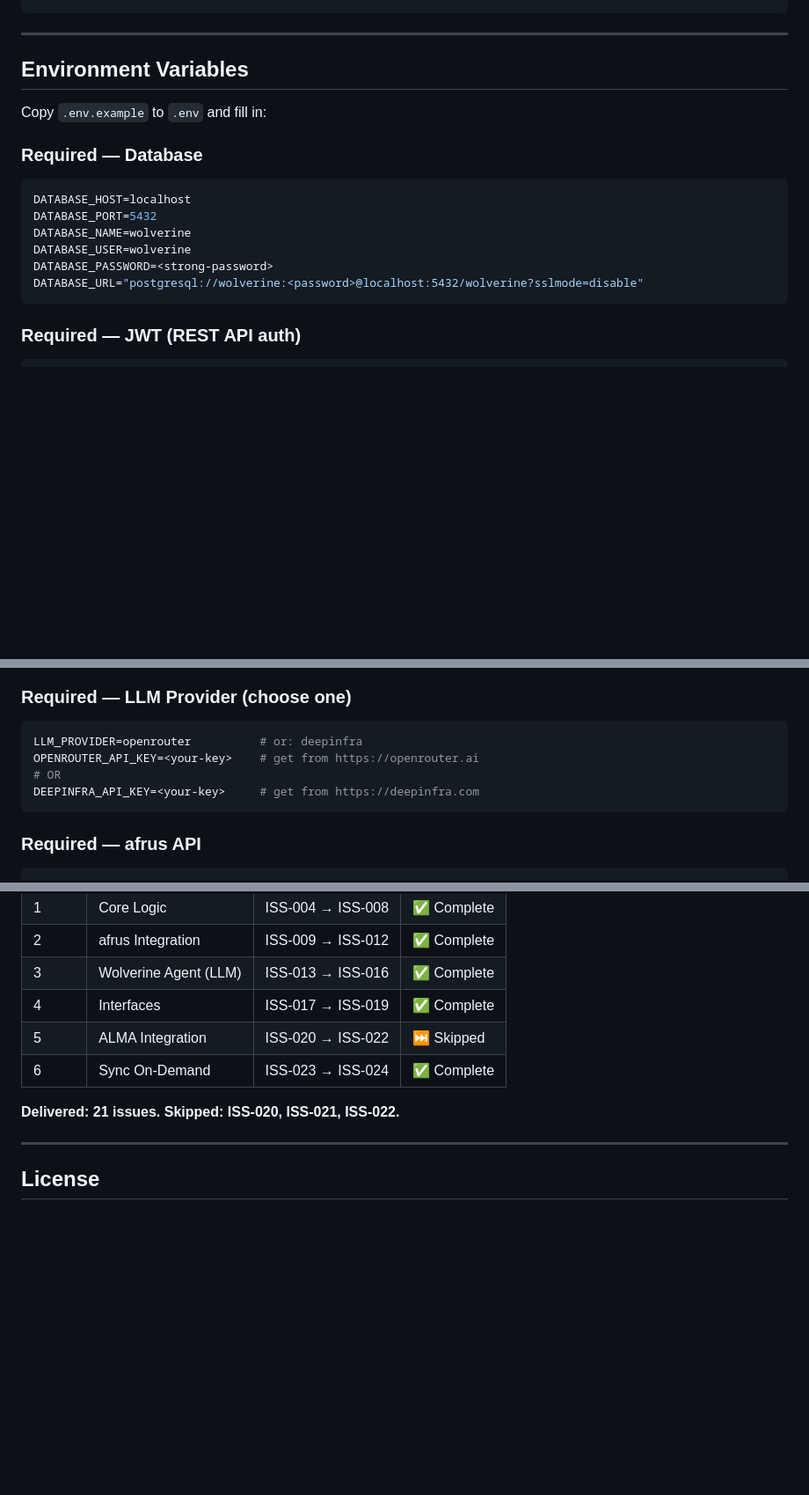
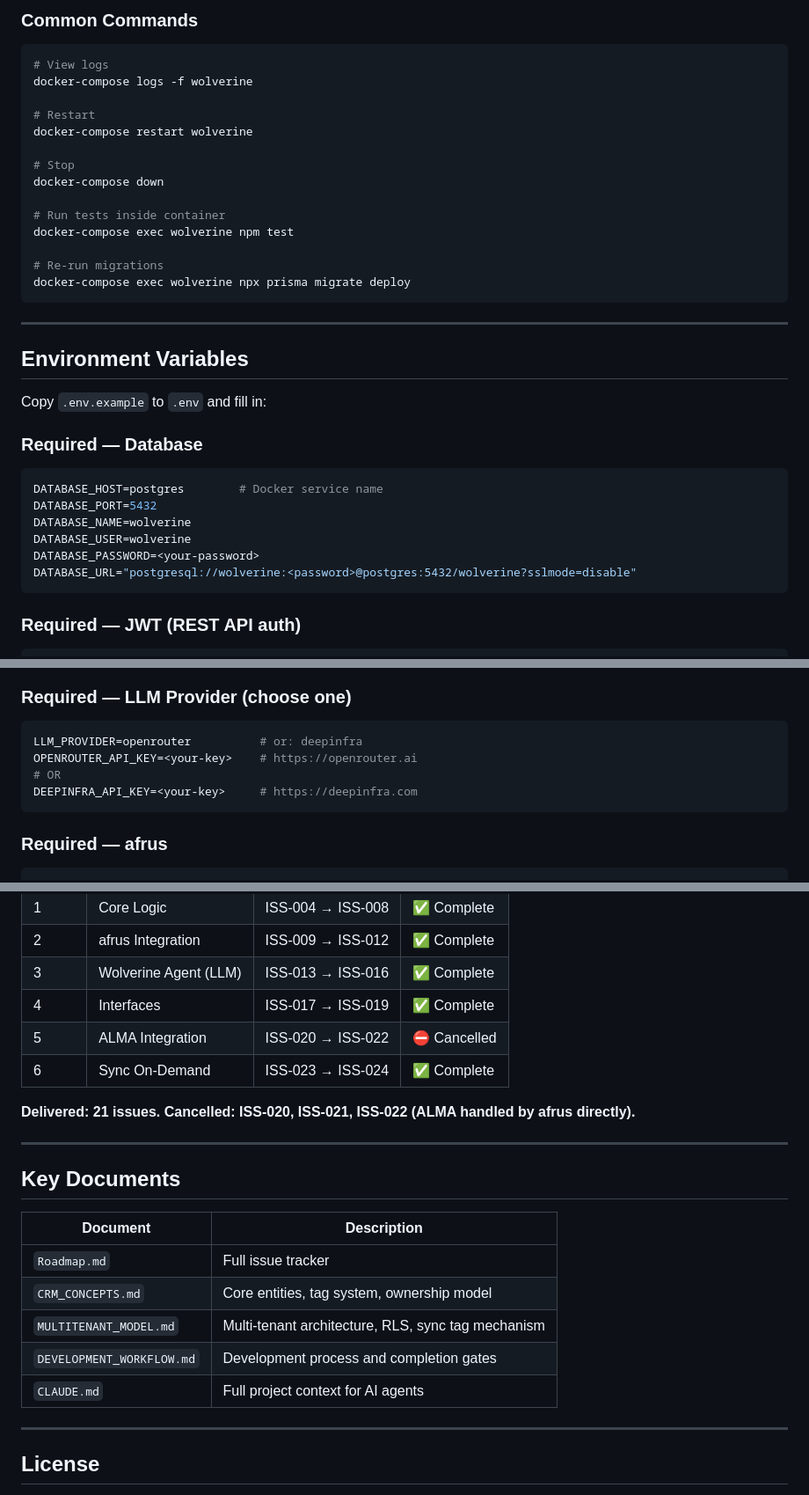
Before and after one commit to diegorodriguezlizcano/afrus-wolverine, a Markdown page: README.md, 3 parts joined by grey strips. Shown at 88% size. GitHub-like rendering; blank space fills up the shorter version.

````diff
--- a/README.md
+++ b/README.md
@@ -92,3 +108,20 @@ docker-compose exec wolverine npx prisma db seed
+### Common Commands
+
+```bash
+# View logs
+docker-compose logs -f wolverine
+
+# Restart
+docker-compose restart wolverine
+
+# Stop
+docker-compose down
+
+# Run tests inside container
+docker-compose exec wolverine npm test
+
+# Re-run migrations
+docker-compose exec wolverine npx prisma migrate deploy
 ```
 
 ---
@@ -99,12 +132,12 @@ Copy `.env.example` to `.env` and fill in:
 
 ### Required — Database
 ```bash
-DATABASE_HOST=localhost
+DATABASE_HOST=postgres        # Docker service name
 DATABASE_PORT=5432
 DATABASE_NAME=wolverine
 DATABASE_USER=wolverine
-DATABASE_PASSWORD=<strong-password>
-DATABASE_URL="postgresql://wolverine:<password>@localhost:5432/wolverine?sslmode=disable"
+DATABASE_PASSWORD=<your-password>
+DATABASE_URL="postgresql://wolverine:<password>@postgres:5432/wolverine?sslmode=disable"
 ```
 
 ### Required — JWT (REST API auth)
@@ -116,11 +149,11 @@ JWT_EXPIRES_IN=7d
 ### Required — LLM Provider (choose one)
 ```bash
 LLM_PROVIDER=openrouter          # or: deepinfra
-OPENROUTER_API_KEY=<your-key>    # get from https://openrouter.ai
+OPENROUTER_API_KEY=<your-key>    # https://openrouter.ai
 # OR
-DEEPINFRA_API_KEY=<your-key>     # get from https://deepinfra.com
+DEEPINFRA_API_KEY=<your-key>     # https://deepinfra.com
 ```
 
-### Required — afrus API
+### Required — afrus
 ```bash
 AFRUS_API_URL=https://backend.afrus.app
@@ -144,10 +177,22 @@ ALMA_WEBHOOK_SECRET=<secret>
 | 2 | afrus Integration | ISS-009 → ISS-012 | ✅ Complete |
 | 3 | Wolverine Agent (LLM) | ISS-013 → ISS-016 | ✅ Complete |
 | 4 | Interfaces | ISS-017 → ISS-019 | ✅ Complete |
-| 5 | ALMA Integration | ISS-020 → ISS-022 | ⏭ Skipped |
+| 5 | ALMA Integration | ISS-020 → ISS-022 | ⛔ Cancelled |
 | 6 | Sync On-Demand | ISS-023 → ISS-024 | ✅ Complete |
 
-**Delivered: 21 issues. Skipped: ISS-020, ISS-021, ISS-022.**
+**Delivered: 21 issues. Cancelled: ISS-020, ISS-021, ISS-022 (ALMA handled by afrus directly).**
+
+---
+
+## Key Documents
+
+| Document | Description |
+|---|---|
+| `Roadmap.md` | Full issue tracker |
+| `CRM_CONCEPTS.md` | Core entities, tag system, ownership model |
+| `MULTITENANT_MODEL.md` | Multi-tenant architecture, RLS, sync tag mechanism |
+| `DEVELOPMENT_WORKFLOW.md` | Development process and completion gates |
+| `CLAUDE.md` | Full project context for AI agents |
 
 ---
 
````
Also changed, not shown: other parts of README.md (+48 -32 lines).
